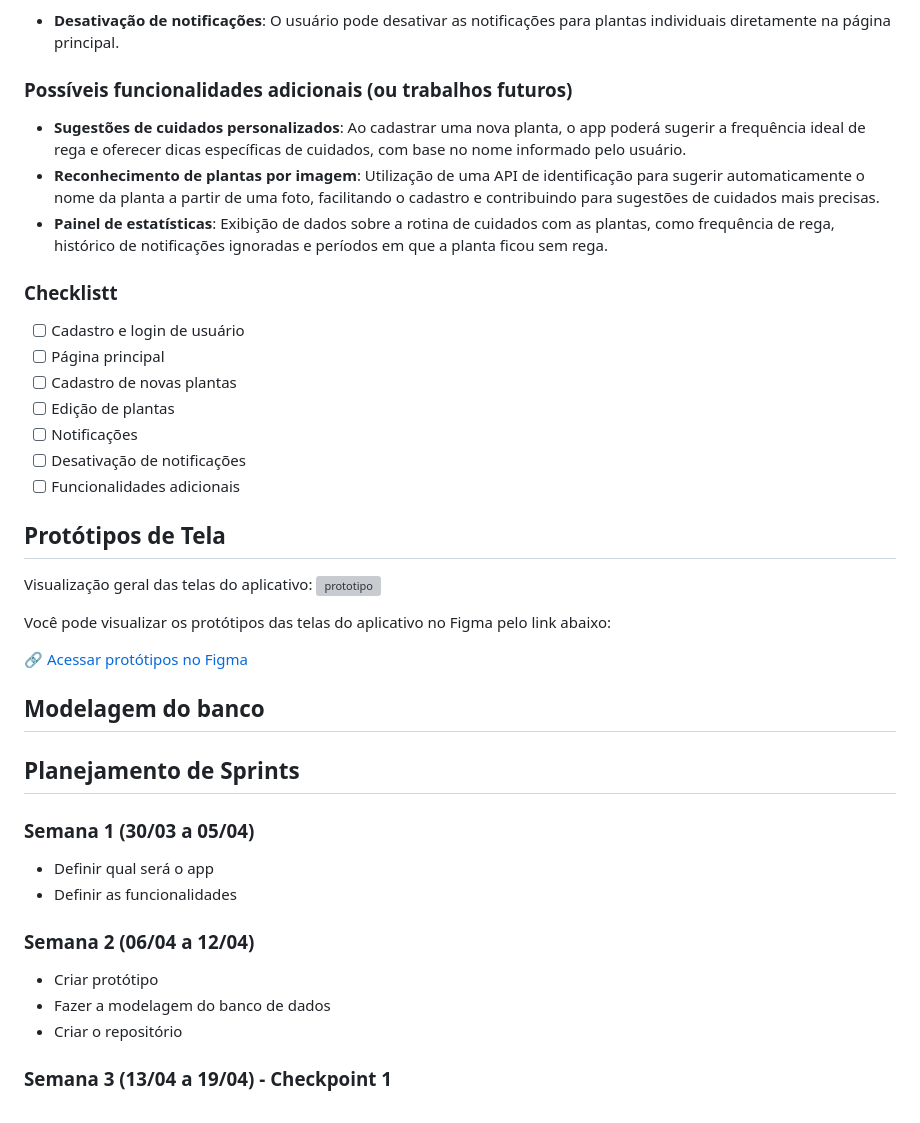
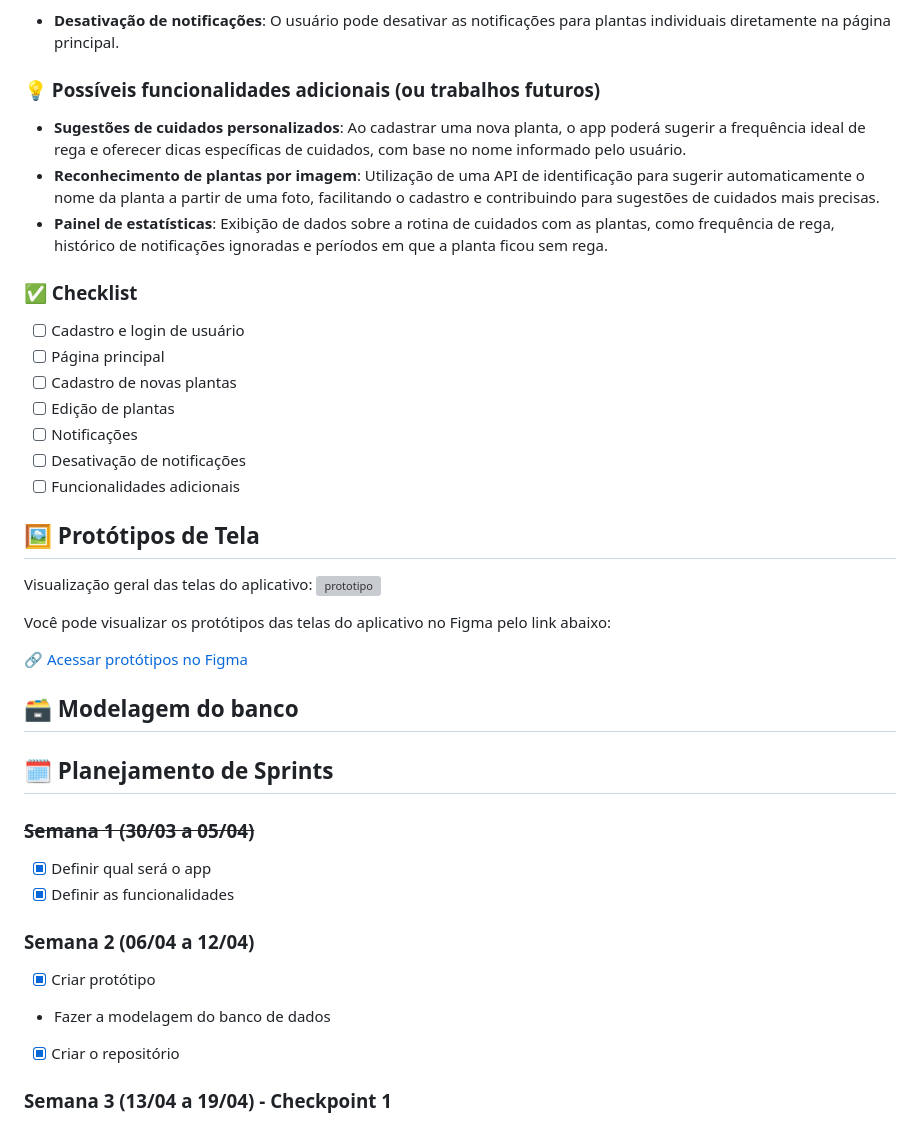
Before and after one commit to beatriz-alves-silva/plant-alerts-app, a Markdown page: README.md, the part around one of its changes. Rendered like a GitHub page; grey boxes are pictures that could not be loaded.

```diff
--- a/README.md
+++ b/README.md
@@ -24,12 +24,12 @@ O usuário pode editar as informações de uma planta a qualquer momento e até
 - **Desativação de notificações**:
 O usuário pode desativar as notificações para plantas individuais diretamente na página principal.
 
-### Possíveis funcionalidades adicionais (ou trabalhos futuros)
+### 💡 Possíveis funcionalidades adicionais (ou trabalhos futuros)
 - **Sugestões de cuidados personalizados**: Ao cadastrar uma nova planta, o app poderá sugerir a frequência ideal de rega e oferecer dicas específicas de cuidados, com base no nome informado pelo usuário.
 - **Reconhecimento de plantas por imagem**: Utilização de uma API de identificação para sugerir automaticamente o nome da planta a partir de uma foto, facilitando o cadastro e contribuindo para sugestões de cuidados mais precisas.
 - **Painel de estatísticas**: Exibição de dados sobre a rotina de cuidados com as plantas, como frequência de rega, histórico de notificações ignoradas e períodos em que a planta ficou sem rega.
 
-### Checklistt
+### ✅ Checklist
 - [ ] Cadastro e login de usuário
 - [ ] Página principal
 - [ ] Cadastro de novas plantas
@@ -38,7 +38,7 @@ O usuário pode desativar as notificações para plantas individuais diretamente
 - [ ] Desativação de notificações
 - [ ] Funcionalidades adicionais
 
-## Protótipos de Tela
+## 🖼️ Protótipos de Tela
 Visualização geral das telas do aplicativo:
 ![prototipo](https://github.com/user-attachments/assets/bda9b980-6598-4a28-acc5-0d0ce0d209df)
 
@@ -46,18 +46,18 @@ Você pode visualizar os protótipos das telas do aplicativo no Figma pelo link
 
 🔗 [Acessar protótipos no Figma](https://www.figma.com/proto/B4m8SvDlX1qFP5UjzbWzmG/Plant-Alerts-App?node-id=31-22&p=f&t=1eww5TX0ICyZ5NoO-1&scaling=scale-down&content-scaling=fixed&page-id=0%3A1)
 
-## Modelagem do banco
+## 🗃️ Modelagem do banco
 
-## Planejamento de Sprints
+## 🗓️ Planejamento de Sprints
 
-### Semana 1 (30/03 a 05/04)
-- Definir qual será o app
-- Definir as funcionalidades
+### ~~Semana 1 (30/03 a 05/04)~~
+- [x] Definir qual será o app
+- [x] Definir as funcionalidades
 
 ### Semana 2 (06/04 a 12/04)
-- Criar protótipo
+- [x] Criar protótipo
 - Fazer a modelagem do banco de dados
-- Criar o repositório
+- [x] Criar o repositório
 
 ### Semana 3 (13/04 a 19/04) - Checkpoint 1
 - Verificar requisitos do checkpoint
```
Also changed, not shown: other parts of README.md (+3 -3 lines).
